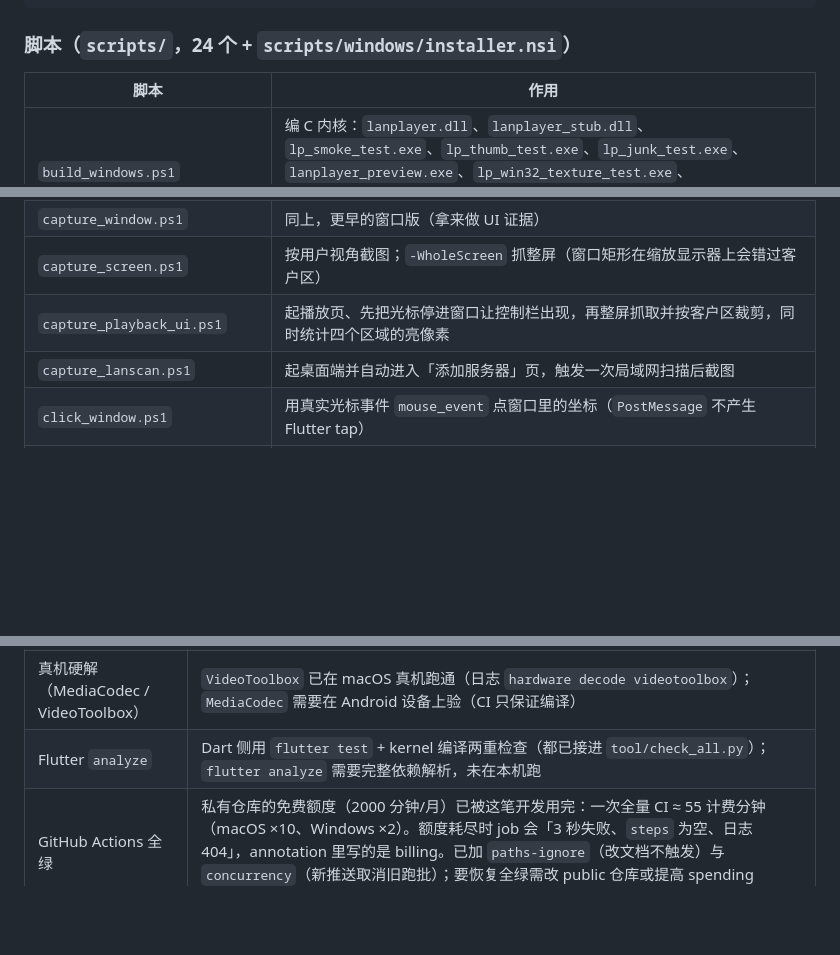
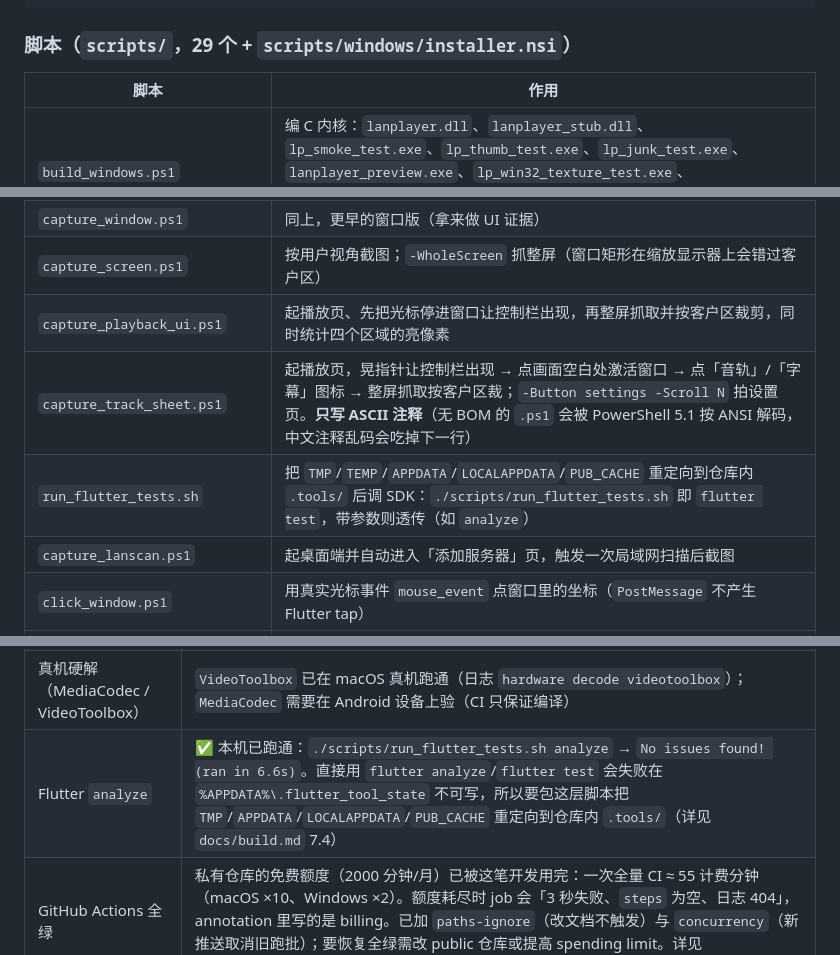
Before and after one commit to LXinH3RT/LanPlayer, a Markdown page: README.md, 3 parts joined by grey strips. Rendered like a GitHub page; blank space fills up the shorter version.

````diff
--- a/README.md
+++ b/README.md
@@ -149,7 +149,7 @@ LanPlayer/
 └─ docs/                    架构、构建、协议、安全、路线图、验证记录
 ```
 
-### 脚本（`scripts/`，24 个 + `scripts/windows/installer.nsi`）
+### 脚本（`scripts/`，29 个 + `scripts/windows/installer.nsi`）
 
 | 脚本 | 作用 |
 |-|-|
@@ -167,6 +167,8 @@ LanPlayer/
 | `capture_window.ps1` | 同上，更早的窗口版（拿来做 UI 证据） |
 | `capture_screen.ps1` | 按用户视角截图；`-WholeScreen` 抓整屏（窗口矩形在缩放显示器上会错过客户区） |
 | `capture_playback_ui.ps1` | 起播放页、先把光标停进窗口让控制栏出现，再整屏抓取并按客户区裁剪，同时统计四个区域的亮像素 |
+| `capture_track_sheet.ps1` | 起播放页，晃指针让控制栏出现 → 点画面空白处激活窗口 → 点「音轨」/「字幕」图标 → 整屏抓取按客户区裁；`-Button settings -Scroll N` 拍设置页。**只写 ASCII 注释**（无 BOM 的 `.ps1` 会被 PowerShell 5.1 按 ANSI 解码，中文注释乱码会吃掉下一行） |
+| `run_flutter_tests.sh` | 把 `TMP`/`TEMP`/`APPDATA`/`LOCALAPPDATA`/`PUB_CACHE` 重定向到仓库内 `.tools/` 后调 SDK：`./scripts/run_flutter_tests.sh` 即 `flutter test`，带参数则透传（如 `analyze`） |
 | `capture_lanscan.ps1` | 起桌面端并自动进入「添加服务器」页，触发一次局域网扫描后截图 |
 | `click_window.ps1` | 用真实光标事件 `mouse_event` 点窗口里的坐标（`PostMessage` 不产生 Flutter tap） |
 | `hover_probe.ps1` | 断言「鼠标移动显示控件、静止 2 秒收起」：真实移动系统光标，看 `LanPlayer controls:` 日志序列 |
@@ -571,7 +577,7 @@ iPad 上的实测截图（iPad 模拟器，`lanplayer/video` 纹理 + 外挂字
 |Android / iOS / macOS 构建|本机没有 NDK / Xcode / CocoaPods；Android 与 iOS 已在 CI 的 `android` / `apple` 两个 job 上编译通过；macOS 已在本机的 Mac 上真跑通|
 |Apple 端真机验证|**已全部跑通**（macOS 见 `docs/verification.md` 3.18、iPad 模拟器 3.19、**实体 iPad 3.27**）：macOS 上 `flutter build macos --release` → `✓ Built lanplayer.app (61.7MB)`，`VideoToolbox` 硬解 + `AudioQueue` + 外挂 SRT；实体 iPad 带签名装机后 `hardware decode videotoolbox 1920x820`、`audioqueue started 48000Hz x2`、字幕 `1062 cues`、进度写入 `progress.json`（0 → 68.64 s），真机截图见 `docs/images/ipad-device-play.jpg`。|
 |真机硬解（MediaCodec / VideoToolbox）|`VideoToolbox` 已在 macOS 真机跑通（日志 `hardware decode videotoolbox`）；`MediaCodec` 需要在 Android 设备上验（CI 只保证编译）|
-|Flutter `analyze`|Dart 侧用 `flutter test` + kernel 编译两重检查（都已接进 `tool/check_all.py`）；`flutter analyze` 需要完整依赖解析，未在本机跑|
+|Flutter `analyze`|✅ 本机已跑通：`./scripts/run_flutter_tests.sh analyze` → `No issues found! (ran in 6.6s)`。直接用 `flutter analyze`/`flutter test` 会失败在 `%APPDATA%\.flutter_tool_state` 不可写，所以要包这层脚本把 `TMP`/`APPDATA`/`LOCALAPPDATA`/`PUB_CACHE` 重定向到仓库内 `.tools/`（详见 `docs/build.md` 7.4）|
 |GitHub Actions 全绿|私有仓库的免费额度（2000 分钟/月）已被这笔开发用完：一次全量 CI ≈ 55 计费分钟（macOS ×10、Windows ×2）。额度耗尽时 job 会「3 秒失败、`steps` 为空、日志 404」，annotation 里写的是 billing。已加 `paths-ignore`（改文档不触发）与 `concurrency`（新推送取消旧跑批）；要恢复全绿需改 public 仓库或提高 spending limit。详见 `docs/build.md` 6.6|
 |视频区域的截图验证|`PrintWindow` 读不到 Flutter 合成结果（客户区全黑）；`CopyFromScreen` 按窗口矩形抓也会因为缩放显示器上合成位置与 `GetWindowRect` 不一致而整个错过客户区。**改用整屏抓取**（`capture_screen.ps1 -WholeScreen`）后视频区域可见并已用于颜色顺序验证；字幕渲染仍以 `flutter test` 金色文件为准|
 
````
Also changed, not shown: other parts of README.md (+9 -5 lines), docs/build.md (+16 -0 lines), docs/images/desktop-audio-sheet.jpg (added), docs/images/desktop-settings-subtitle-lang.jpg (added), docs/images/desktop-settings-tracklang.jpg (added), docs/images/desktop-subtitle-sheet.jpg (added), 12 other files.
